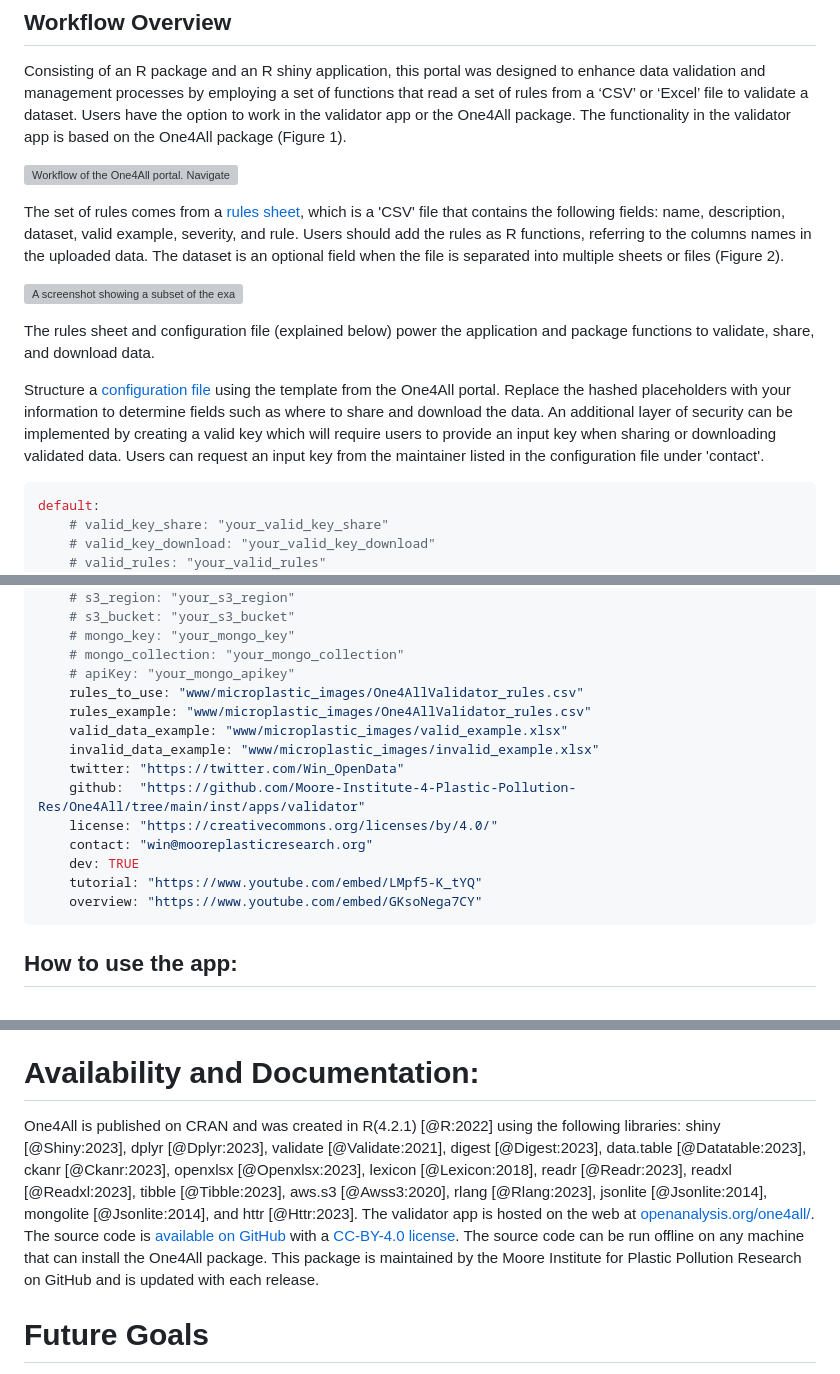
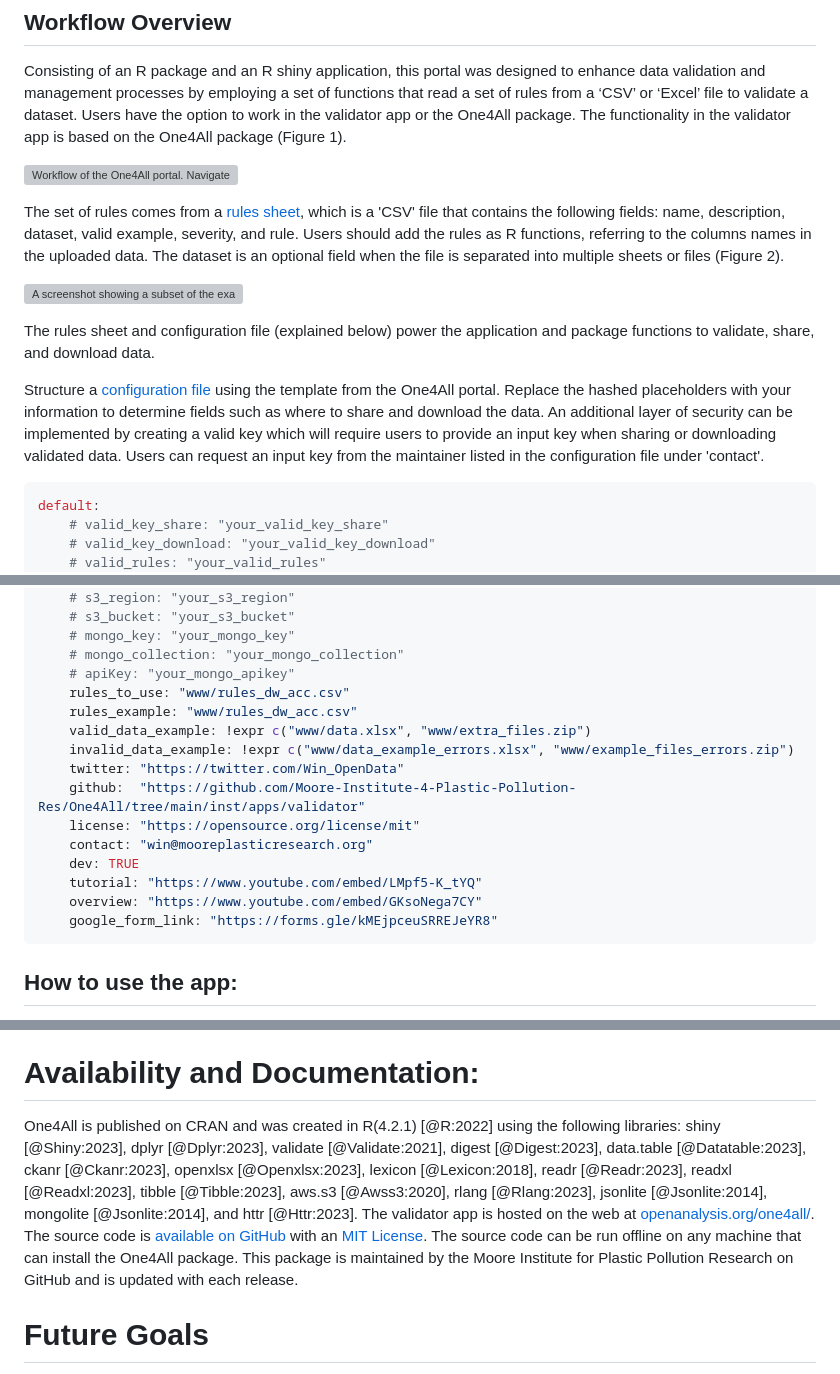
Before and after one commit to Moore-Institute-4-Plastic-Pollution-Res/One4All, a Markdown page: paper/paper.md, 3 parts joined by grey strips. GitHub-like rendering; grey boxes are pictures that could not be loaded.

Commit message:
update to paper with One4All links

````diff
--- a/paper/paper.md
+++ b/paper/paper.md
@@ -87,5 +87,5 @@ The set of rules comes from a [rules sheet](https://github.com/Moore-Institute-4
 
-![A screenshot showing a subset of the example rules sheet applied in the One4All portal, which comprises a total of 165 rules. The validator app provides users with sample rules, a valid data example, and an invalid data example, all of which are available for users to download and adapt to suit their own purposes.\label{fig:example2}](manuscriptimages/One4AllRulesSheet.png)
+![A screenshot showing a subset of the example rules sheet applied in the One4All portal, which comprises a total of 81 rules. The validator app provides users with sample rules, a valid data example, and an invalid data example, all of which are available for users to download and adapt to suit their own purposes.\label{fig:example2}](manuscriptimages/One4AllRulesSheet.png)
 
 The rules sheet and configuration file (explained below) power the application and package functions to validate, share, and download data.
 
@@ -112,17 +112,18 @@ default:
     # mongo_key: "your_mongo_key"
     # mongo_collection: "your_mongo_collection"
     # apiKey: "your_mongo_apikey"
-    rules_to_use: "www/microplastic_images/One4AllValidator_rules.csv"
-    rules_example: "www/microplastic_images/One4AllValidator_rules.csv"
-    valid_data_example: "www/microplastic_images/valid_example.xlsx"
-    invalid_data_example: "www/microplastic_images/invalid_example.xlsx"
+    rules_to_use: "www/rules_dw_acc.csv"
+    rules_example: "www/rules_dw_acc.csv"
+    valid_data_example: !expr c("www/data.xlsx", "www/extra_files.zip")
+    invalid_data_example: !expr c("www/data_example_errors.xlsx", "www/example_files_errors.zip")
     twitter: "https://twitter.com/Win_OpenData"
     github:  "https://github.com/Moore-Institute-4-Plastic-Pollution-Res/One4All/tree/main/inst/apps/validator"
-    license: "https://creativecommons.org/licenses/by/4.0/"
+    license: "https://opensource.org/license/mit"
     contact: "win@mooreplasticresearch.org"
     dev: TRUE
     tutorial: "https://www.youtube.com/embed/LMpf5-K_tYQ"
     overview: "https://www.youtube.com/embed/GKsoNega7CY"
+    google_form_link: "https://forms.gle/kMEjpceuSRREJeYR8"
 ```
 
 ## How to use the app:
@@ -217,7 +218,7 @@ The main limitation is finding a balance between expanding the variety of rules
 
 # Availability and Documentation:
 
-One4All is published on CRAN and was created in R(4.2.1) [@R:2022] using the following libraries: shiny [@Shiny:2023], dplyr [@Dplyr:2023], validate [@Validate:2021], digest [@Digest:2023], data.table [@Datatable:2023], ckanr [@Ckanr:2023], openxlsx [@Openxlsx:2023], lexicon [@Lexicon:2018], readr [@Readr:2023], readxl [@Readxl:2023], tibble [@Tibble:2023], aws.s3 [@Awss3:2020], rlang [@Rlang:2023], jsonlite [@Jsonlite:2014], mongolite [@Jsonlite:2014], and httr [@Httr:2023]. The validator app is hosted on the web at [openanalysis.org/one4all/](https://openanalysis.org/one4all/). The source code is [available on GitHub](https://github.com/Moore-Institute-4-Plastic-Pollution-Res/One4All) with a [CC-BY-4.0 license](https://creativecommons.org/licenses/by/4.0/legalcode.en). The source code can be run offline on any machine that can install the One4All package. This package is maintained by the Moore Institute for Plastic Pollution Research on GitHub and is updated with each release.
+One4All is published on CRAN and was created in R(4.2.1) [@R:2022] using the following libraries: shiny [@Shiny:2023], dplyr [@Dplyr:2023], validate [@Validate:2021], digest [@Digest:2023], data.table [@Datatable:2023], ckanr [@Ckanr:2023], openxlsx [@Openxlsx:2023], lexicon [@Lexicon:2018], readr [@Readr:2023], readxl [@Readxl:2023], tibble [@Tibble:2023], aws.s3 [@Awss3:2020], rlang [@Rlang:2023], jsonlite [@Jsonlite:2014], mongolite [@Jsonlite:2014], and httr [@Httr:2023]. The validator app is hosted on the web at [openanalysis.org/one4all/](https://openanalysis.org/one4all/). The source code is [available on GitHub](https://github.com/Moore-Institute-4-Plastic-Pollution-Res/One4All) with an [MIT License](https://opensource.org/license/mit). The source code can be run offline on any machine that can install the One4All package. This package is maintained by the Moore Institute for Plastic Pollution Research on GitHub and is updated with each release.
 
 # Future Goals
 
````
Also changed, not shown: other parts of paper/paper.md (+3 -3 lines).
